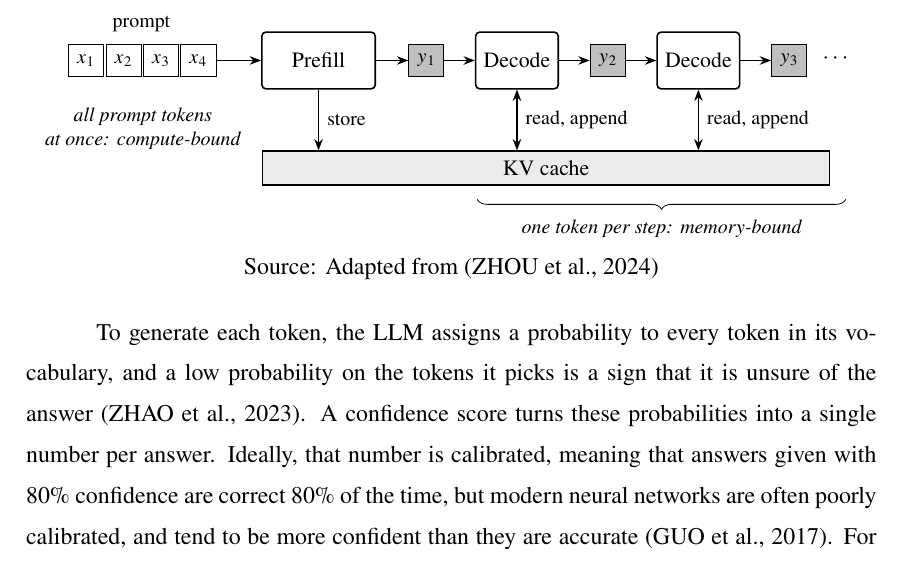
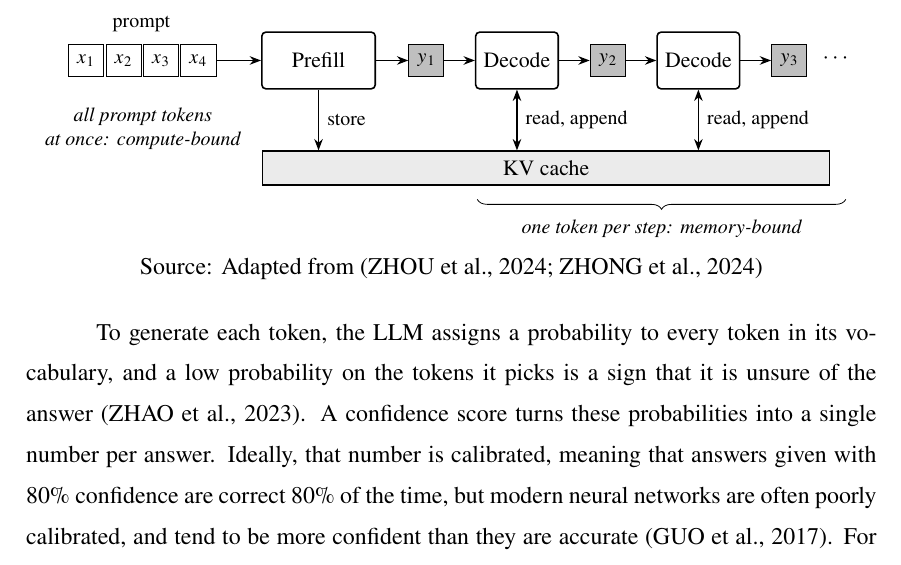
Before and after one commit to diegohommer/tcc-offloading-ai-edge, a LaTeX thesis (thesis/latex/tcc.tex): part of page 14 of 21, cut so that both start at the same text. Compiled offline with pdfLaTeX.

Commit message:
docs(thesis): credit DistServe in the prefill/decode figure's source
Figure 2.2 takes the two phases and the KV cache from Zhou et al.
(2024), Fig. 2, but its compute-bound and memory-bound notes come from
Zhong et al. (2024), p. 3. The source line now cites both.

Co-Authored-By: Claude Opus 5.5 <noreply@anthropic.com>

```diff
--- a/thesis/latex/tcc.tex
+++ b/thesis/latex/tcc.tex
@@ -264,7 +264,7 @@ is often reported separately for each phase (Section~\ref{sec:metrics}).
   \label{fig:prefill-decode}
   \vspace{6pt}
   \input{figures/prefill_decode}
-  \legend{Source: Adapted from \cite{zhou2024survey}}
+  \legend{Source: Adapted from \cite{zhou2024survey,zhong2024distserve}}
 \end{figure}
 
 To generate each token, the LLM assigns a probability to every token in its vocabulary,
```
Also changed, not shown: thesis/latex/figures/prefill_decode.tex (+2 -1 lines).
